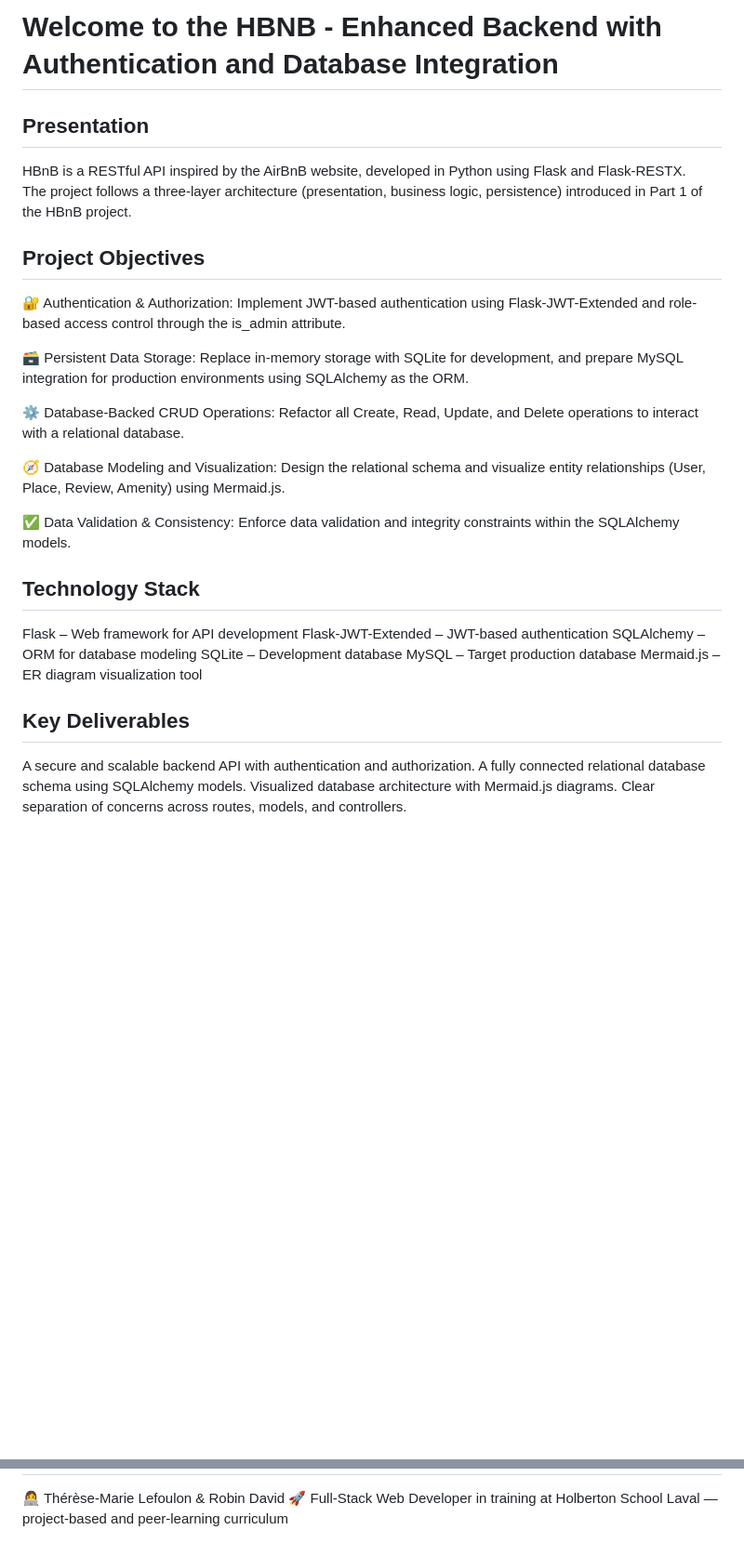
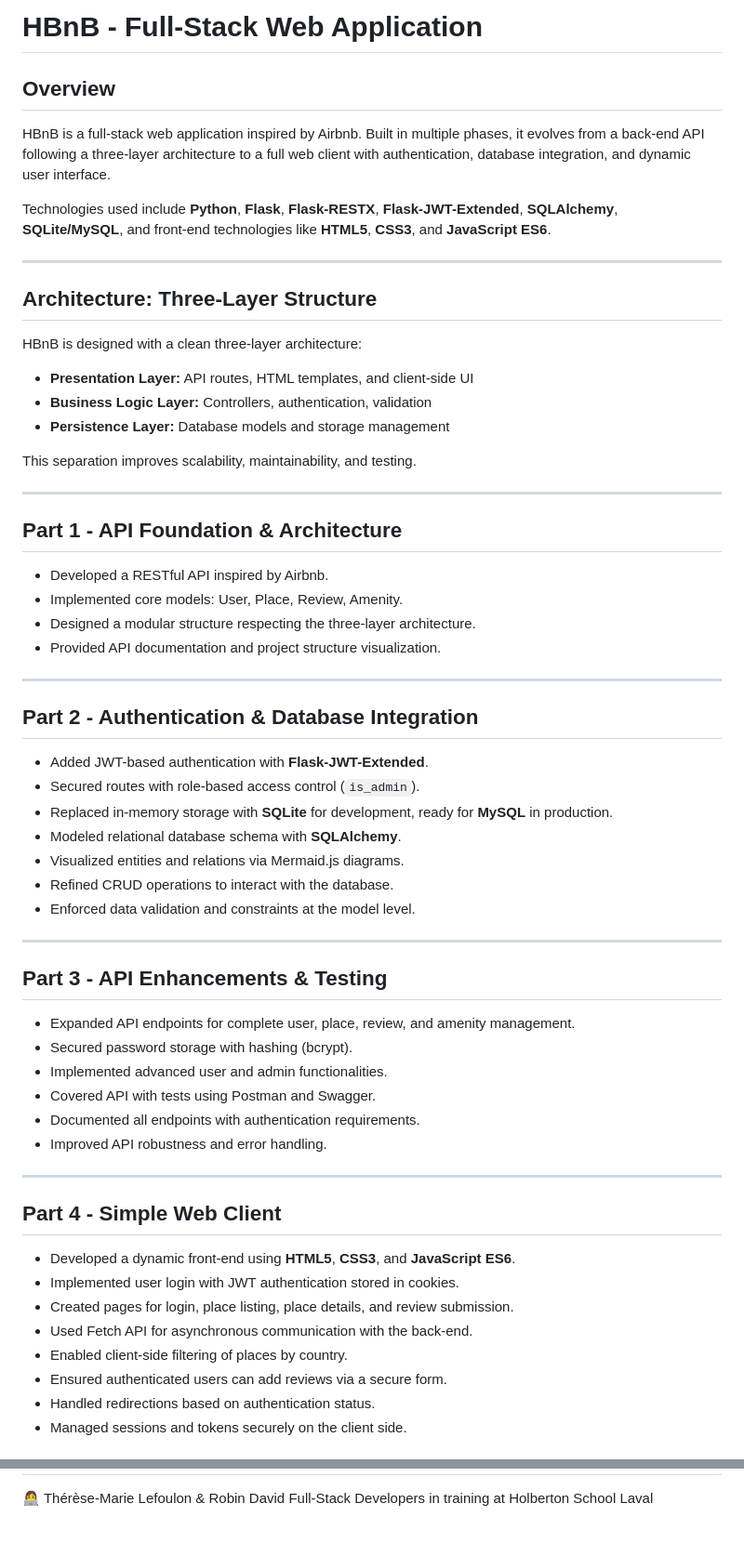
Before and after one commit to Timi-Holberton/holbertonschool-hbnb, a Markdown page: README.md, 2 parts joined by grey strips. Shown at 93% size. Rendered like a GitHub page; blank space fills up the shorter version.

Commit message:
Réécriture du README.md : mise à jour de la présentation, des objectifs du projet et des instructions d'utilisation pour refléter les changements dans l'architecture et les technologies utilisées.

```diff
--- a/README.md
+++ b/README.md
@@ -1,39 +1,66 @@
-# Welcome to the HBNB - Enhanced Backend with Authentication and Database Integration
+# HBnB - Full-Stack Web Application
 
-## Presentation
+## Overview
 
-HBnB is a RESTful API inspired by the AirBnB website, developed in Python using Flask and Flask-RESTX.
-The project follows a three-layer architecture (presentation, business logic, persistence) introduced in Part 1 of the HBnB project.
+HBnB is a full-stack web application inspired by Airbnb.
+Built in multiple phases, it evolves from a back-end API following a three-layer architecture to a full web client with authentication, database integration, and dynamic user interface.
 
-## Project Objectives
+Technologies used include **Python**, **Flask**, **Flask-RESTX**, **Flask-JWT-Extended**, **SQLAlchemy**, **SQLite/MySQL**, and front-end technologies like **HTML5**, **CSS3**, and **JavaScript ES6**.
 
-🔐 Authentication & Authorization:
-Implement JWT-based authentication using Flask-JWT-Extended and role-based access control through the is_admin attribute.
+---
 
-🗃️ Persistent Data Storage:
-Replace in-memory storage with SQLite for development, and prepare MySQL integration for production environments using SQLAlchemy as the ORM.
+## Architecture: Three-Layer Structure
 
-⚙️ Database-Backed CRUD Operations:
-Refactor all Create, Read, Update, and Delete operations to interact with a relational database.
+HBnB is designed with a clean three-layer architecture:
 
-🧭 Database Modeling and Visualization:
-Design the relational schema and visualize entity relationships (User, Place, Review, Amenity) using Mermaid.js.
+- **Presentation Layer:** API routes, HTML templates, and client-side UI
+- **Business Logic Layer:** Controllers, authentication, validation
+- **Persistence Layer:** Database models and storage management
 
-✅ Data Validation & Consistency:
-Enforce data validation and integrity constraints within the SQLAlchemy models.
+This separation improves scalability, maintainability, and testing.
 
-## Technology Stack
+---
 
-Flask – Web framework for API development
-Flask-JWT-Extended – JWT-based authentication
-SQLAlchemy – ORM for database modeling
-SQLite – Development database
-MySQL – Target production database
-Mermaid.js – ER diagram visualization tool
+## Part 1 - API Foundation & Architecture
 
-## Key Deliverables
+- Developed a RESTful API inspired by Airbnb.
+- Implemented core models: User, Place, Review, Amenity.
+- Designed a modular structure respecting the three-layer architecture.
+- Provided API documentation and project structure visualization.
 
-A secure and scalable backend API with authentication and authorization.
-A fully connected relational database schema using SQLAlchemy models.
-Visualized database architecture with Mermaid.js diagrams.
-Clear separation of concerns across routes, models, and controllers.
+---
+
+## Part 2 - Authentication & Database Integration
+
+- Added JWT-based authentication with **Flask-JWT-Extended**.
+- Secured routes with role-based access control (`is_admin`).
+- Replaced in-memory storage with **SQLite** for development, ready for **MySQL** in production.
+- Modeled relational database schema with **SQLAlchemy**.
+- Visualized entities and relations via Mermaid.js diagrams.
+- Refined CRUD operations to interact with the database.
+- Enforced data validation and constraints at the model level.
+
+---
+
+## Part 3 - API Enhancements & Testing
+
+- Expanded API endpoints for complete user, place, review, and amenity management.
+- Secured password storage with hashing (bcrypt).
+- Implemented advanced user and admin functionalities.
+- Covered API with tests using Postman and Swagger.
+- Documented all endpoints with authentication requirements.
+- Improved API robustness and error handling.
+
+---
+
+## Part 4 - Simple Web Client
+
+- Developed a dynamic front-end using **HTML5**, **CSS3**, and **JavaScript ES6**.
+- Implemented user login with JWT authentication stored in cookies.
+- Created pages for login, place listing, place details, and review submission.
+- Used Fetch API for asynchronous communication with the back-end.
+- Enabled client-side filtering of places by country.
+- Ensured authenticated users can add reviews via a secure form.
+- Handled redirections based on authentication status.
+- Managed sessions and tokens securely on the client side.
+
@@ -199,2 +177,2 @@ All our tests were performed using Postman and Swagger, covering all CRUD operat
 👩‍💻 Thérèse-Marie Lefoulon & Robin David
-🚀 Full-Stack Web Developer in training at Holberton School Laval — project-based and peer-learning curriculum
+Full-Stack Developers in training at Holberton School Laval
```
Also changed, not shown: other parts of README.md (+80 -129 lines).
